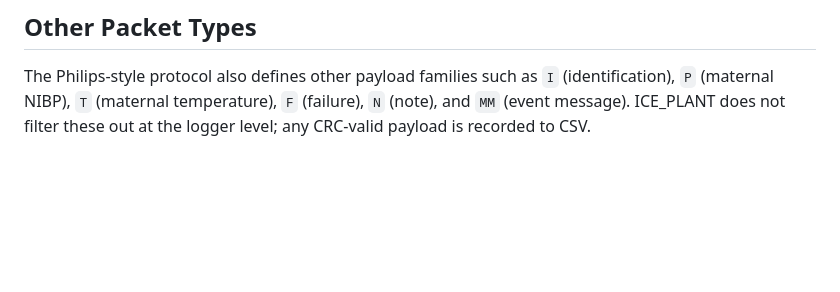
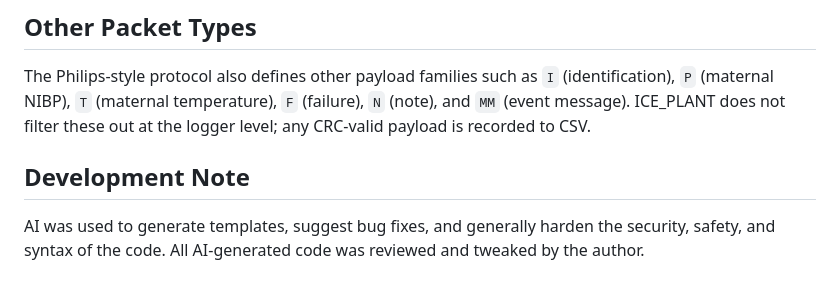
Before and after one commit to eshabram/ICE_PLANT, a Markdown page: README.md, the part around the change. GitHub-like rendering; blank space fills up the shorter version.

Commit message:
documentation

```diff
--- a/README.md
+++ b/README.md
@@ -274,3 +274,6 @@ Behavior notes:
 
 ## Other Packet Types
 The Philips-style protocol also defines other payload families such as `I` (identification), `P` (maternal NIBP), `T` (maternal temperature), `F` (failure), `N` (note), and `MM` (event message). ICE_PLANT does not filter these out at the logger level; any CRC-valid payload is recorded to CSV.
+
+## Development Note
+AI was used to generate templates, suggest bug fixes, and generally harden the security, safety, and syntax of the code. All AI-generated code was reviewed and tweaked by the author.
```
